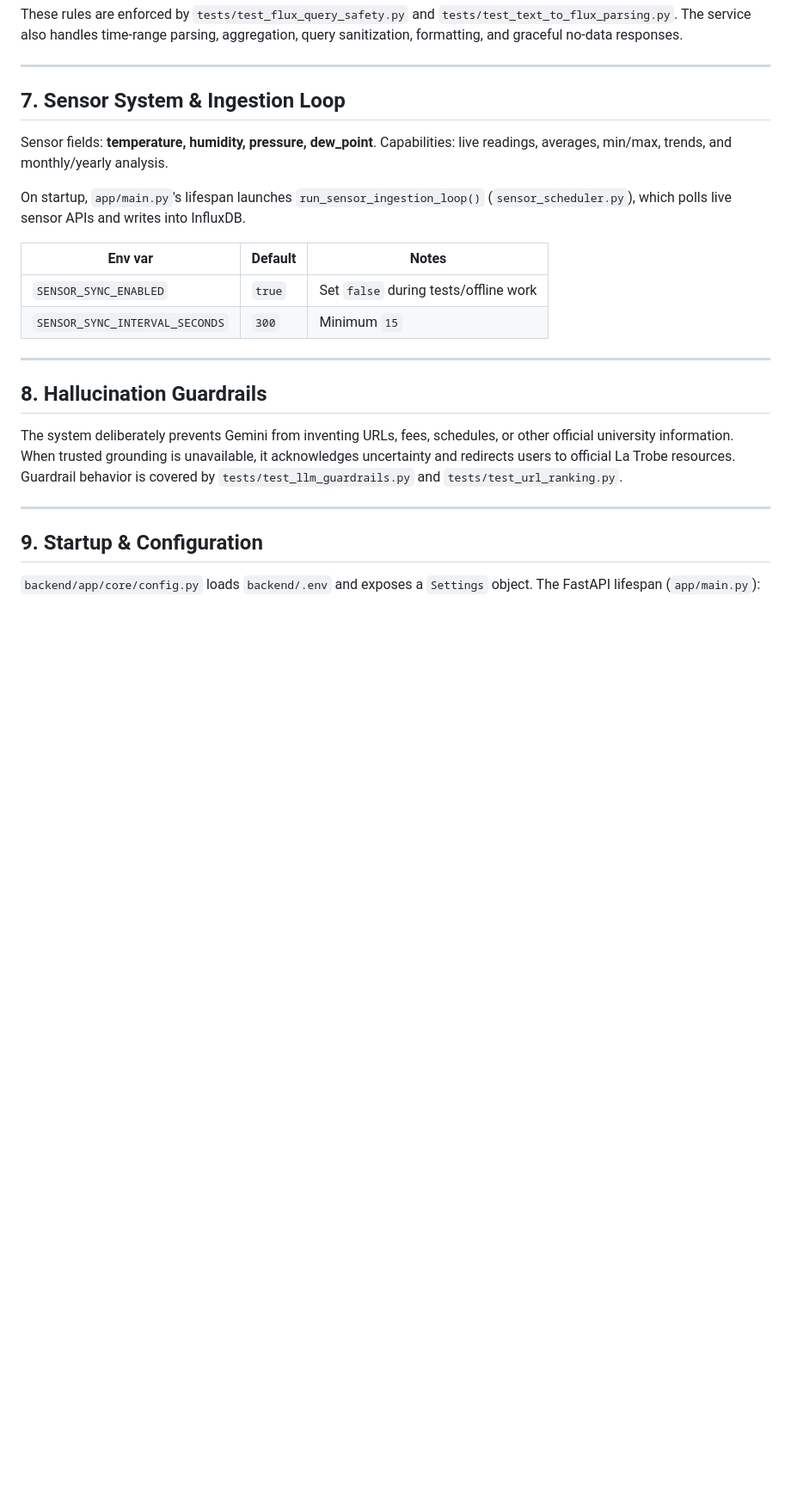
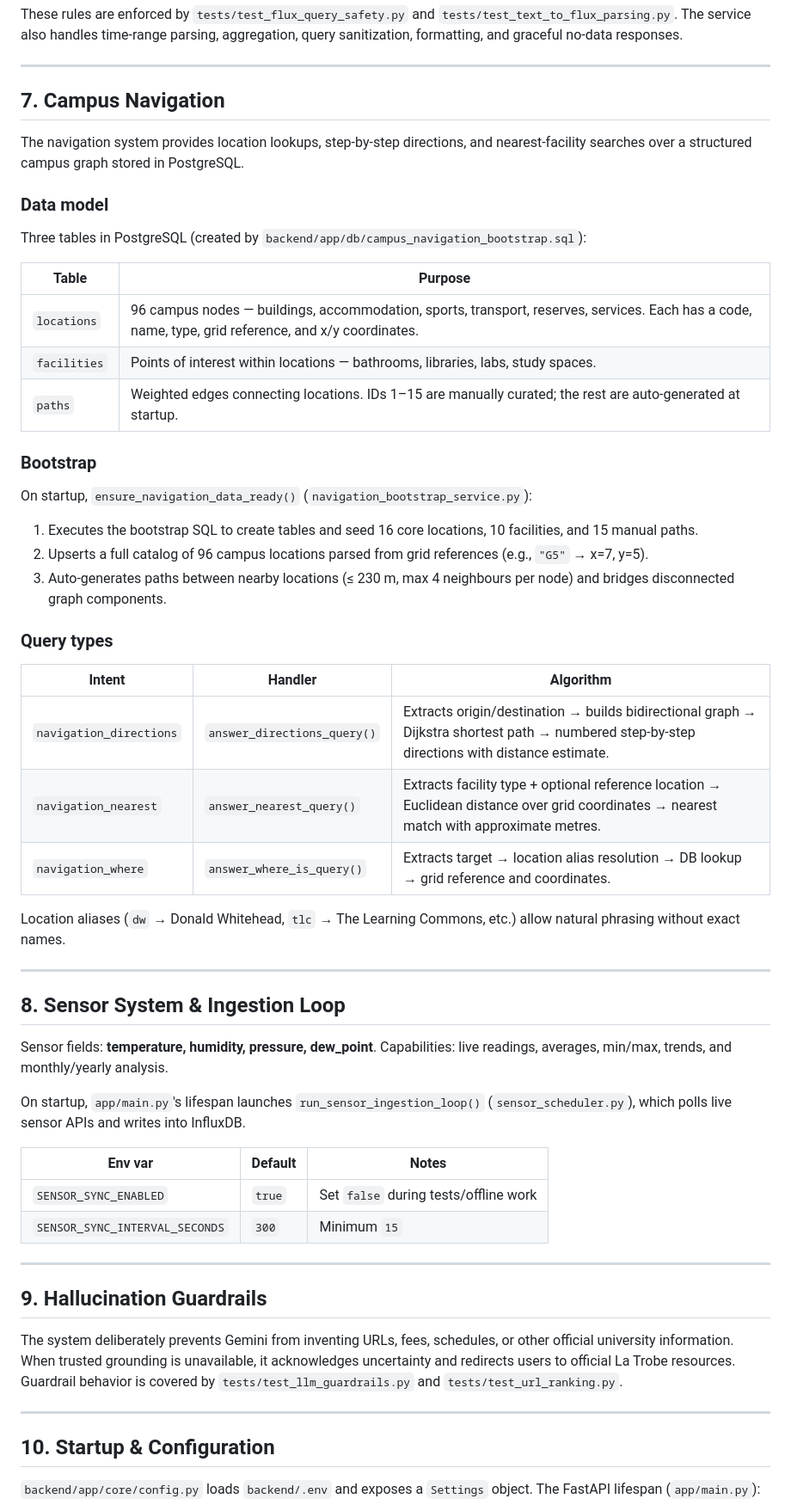
Before and after one commit to Saiful-Codes/campus-aware-ai-agent, a Markdown page: docs/architecture.md, the part around one of its changes. Shown at 86% size. GitHub-like rendering; blank space fills up the shorter version.

```diff
--- a/docs/architecture.md
+++ b/docs/architecture.md
@@ -162,7 +169,41 @@ These rules are enforced by `tests/test_flux_query_safety.py` and `tests/test_te
 
 ---
 
-## 7. Sensor System & Ingestion Loop
+## 7. Campus Navigation
+
+The navigation system provides location lookups, step-by-step directions, and nearest-facility searches over a structured campus graph stored in PostgreSQL.
+
+### Data model
+
+Three tables in PostgreSQL (created by `backend/app/db/campus_navigation_bootstrap.sql`):
+
+| Table | Purpose |
+|---|---|
+| `locations` | 96 campus nodes — buildings, accommodation, sports, transport, reserves, services. Each has a code, name, type, grid reference, and x/y coordinates. |
+| `facilities` | Points of interest within locations — bathrooms, libraries, labs, study spaces. |
+| `paths` | Weighted edges connecting locations. IDs 1–15 are manually curated; the rest are auto-generated at startup. |
+
+### Bootstrap
+
+On startup, `ensure_navigation_data_ready()` (`navigation_bootstrap_service.py`):
+
+1. Executes the bootstrap SQL to create tables and seed 16 core locations, 10 facilities, and 15 manual paths.
+2. Upserts a full catalog of 96 campus locations parsed from grid references (e.g., `"G5"` → x=7, y=5).
+3. Auto-generates paths between nearby locations (≤ 230 m, max 4 neighbours per node) and bridges disconnected graph components.
+
+### Query types
+
+| Intent | Handler | Algorithm |
+|---|---|---|
+| `navigation_directions` | `answer_directions_query()` | Extracts origin/destination → builds bidirectional graph → Dijkstra shortest path → numbered step-by-step directions with distance estimate. |
+| `navigation_nearest` | `answer_nearest_query()` | Extracts facility type + optional reference location → Euclidean distance over grid coordinates → nearest match with approximate metres. |
+| `navigation_where` | `answer_where_is_query()` | Extracts target → location alias resolution → DB lookup → grid reference and coordinates. |
+
+Location aliases (`dw` → Donald Whitehead, `tlc` → The Learning Commons, etc.) allow natural phrasing without exact names.
+
+---
+
+## 8. Sensor System & Ingestion Loop
 
 Sensor fields: **temperature, humidity, pressure, dew_point**. Capabilities: live readings, averages, min/max, trends, and monthly/yearly analysis.
 
@@ -175,13 +216,13 @@ On startup, `app/main.py`'s lifespan launches `run_sensor_ingestion_loop()` (`se
 
 ---
 
-## 8. Hallucination Guardrails
+## 9. Hallucination Guardrails
 
 The system deliberately prevents Gemini from inventing URLs, fees, schedules, or other official university information. When trusted grounding is unavailable, it acknowledges uncertainty and redirects users to official La Trobe resources. Guardrail behavior is covered by `tests/test_llm_guardrails.py` and `tests/test_url_ranking.py`.
 
 ---
 
-## 9. Startup & Configuration
+## 10. Startup & Configuration
 
 `backend/app/core/config.py` loads `backend/.env` and exposes a `Settings` object. The FastAPI lifespan (`app/main.py`):
 
```
Also changed, not shown: other parts of docs/architecture.md (+10 -3 lines), README.md (+7 -3 lines).
